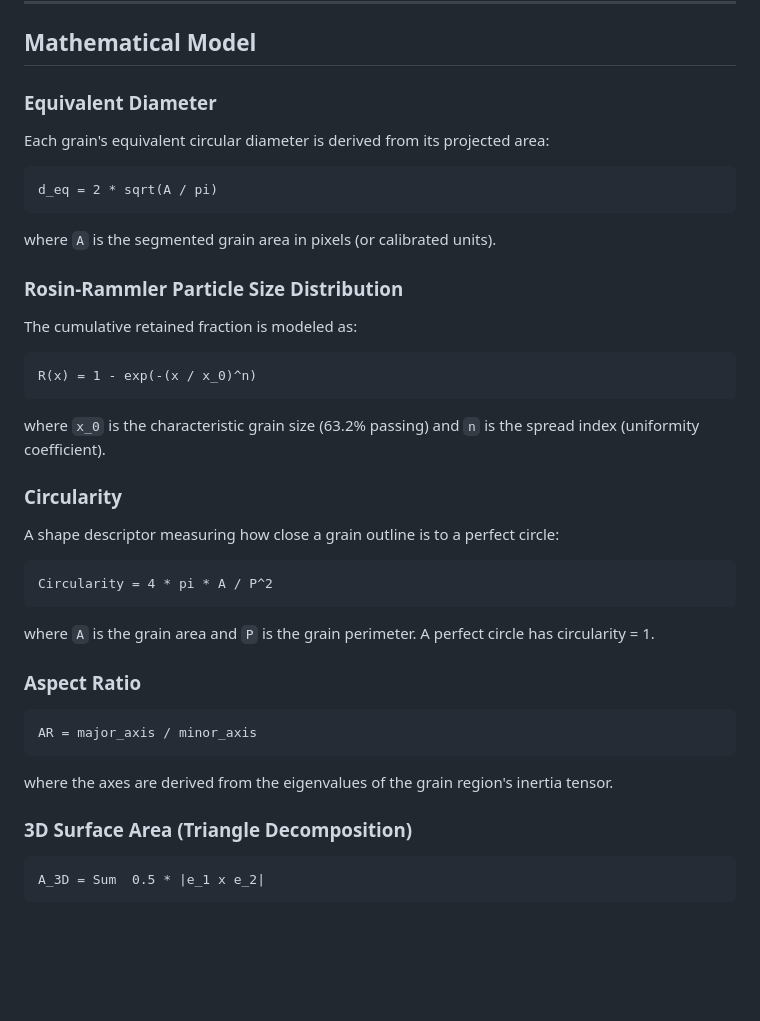
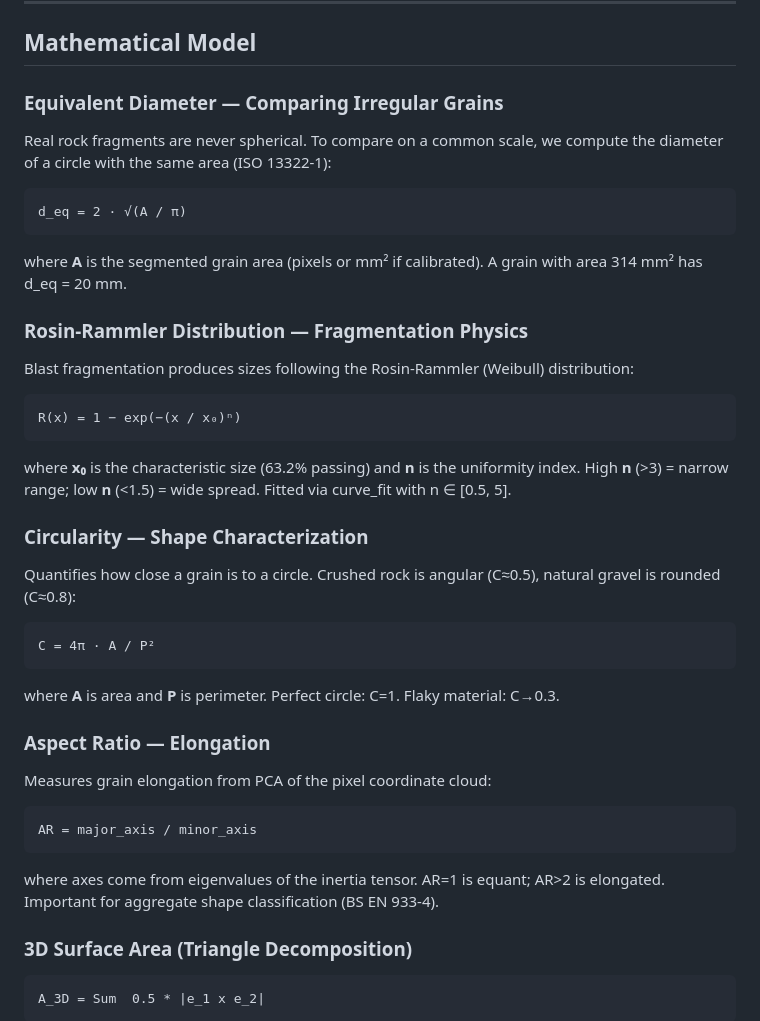
Before and after one commit to fsantibanezleal/FASL_3D_GrainSize, a Markdown page: README.md, the part around the change. GitHub-like rendering; blank space fills up the shorter version.

Commit message:
Docs: Enrich equations with context, variable definitions, interpretations
Each equation now has: what it models, variable definitions in bold,
physical/biological interpretation, and connecting prose.

Co-Authored-By: Claude Opus 4.6 (1M context) <noreply@anthropic.com>

````diff
--- a/README.md
+++ b/README.md
@@ -27,43 +27,41 @@ In mining, particle size distribution determines processing efficiency and produ
 
 ## Mathematical Model
 
-### Equivalent Diameter
-
-Each grain's equivalent circular diameter is derived from its projected area:
+### Equivalent Diameter — Comparing Irregular Grains
+Real rock fragments are never spherical. To compare on a common scale, we compute the diameter of a circle with the same area (ISO 13322-1):
 
 ```
-d_eq = 2 * sqrt(A / pi)
+d_eq = 2 · √(A / π)
 ```
 
-where `A` is the segmented grain area in pixels (or calibrated units).
+where **A** is the segmented grain area (pixels or mm² if calibrated). A grain with area 314 mm² has d_eq = 20 mm.
 
-### Rosin-Rammler Particle Size Distribution
-
-The cumulative retained fraction is modeled as:
+### Rosin-Rammler Distribution — Fragmentation Physics
+Blast fragmentation produces sizes following the Rosin-Rammler (Weibull) distribution:
 
 ```
-R(x) = 1 - exp(-(x / x_0)^n)
+R(x) = 1 − exp(−(x / x₀)ⁿ)
 ```
 
-where `x_0` is the characteristic grain size (63.2% passing) and `n` is the spread index (uniformity coefficient).
+where **x₀** is the characteristic size (63.2% passing) and **n** is the uniformity index. High **n** (>3) = narrow range; low **n** (<1.5) = wide spread. Fitted via curve_fit with n ∈ [0.5, 5].
 
-### Circularity
-
-A shape descriptor measuring how close a grain outline is to a perfect circle:
+### Circularity — Shape Characterization
+Quantifies how close a grain is to a circle. Crushed rock is angular (C≈0.5), natural gravel is rounded (C≈0.8):
 
 ```
-Circularity = 4 * pi * A / P^2
+C = 4π · A / P²
 ```
 
-where `A` is the grain area and `P` is the grain perimeter. A perfect circle has circularity = 1.
+where **A** is area and **P** is perimeter. Perfect circle: C=1. Flaky material: C→0.3.
 
-### Aspect Ratio
+### Aspect Ratio — Elongation
+Measures grain elongation from PCA of the pixel coordinate cloud:
 
 ```
 AR = major_axis / minor_axis
 ```
 
-where the axes are derived from the eigenvalues of the grain region's inertia tensor.
+where axes come from eigenvalues of the inertia tensor. AR=1 is equant; AR>2 is elongated. Important for aggregate shape classification (BS EN 933-4).
 
 ### 3D Surface Area (Triangle Decomposition)
 
````
